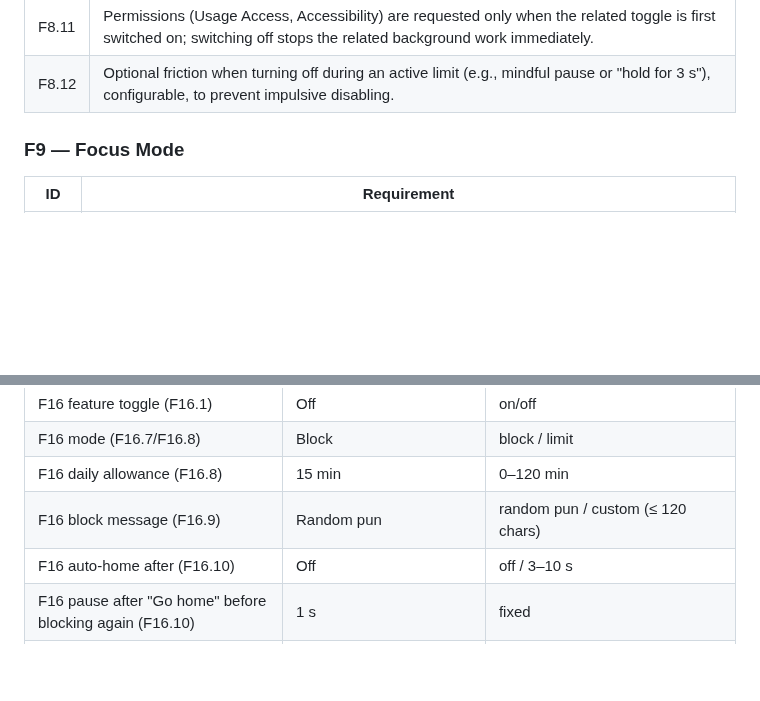
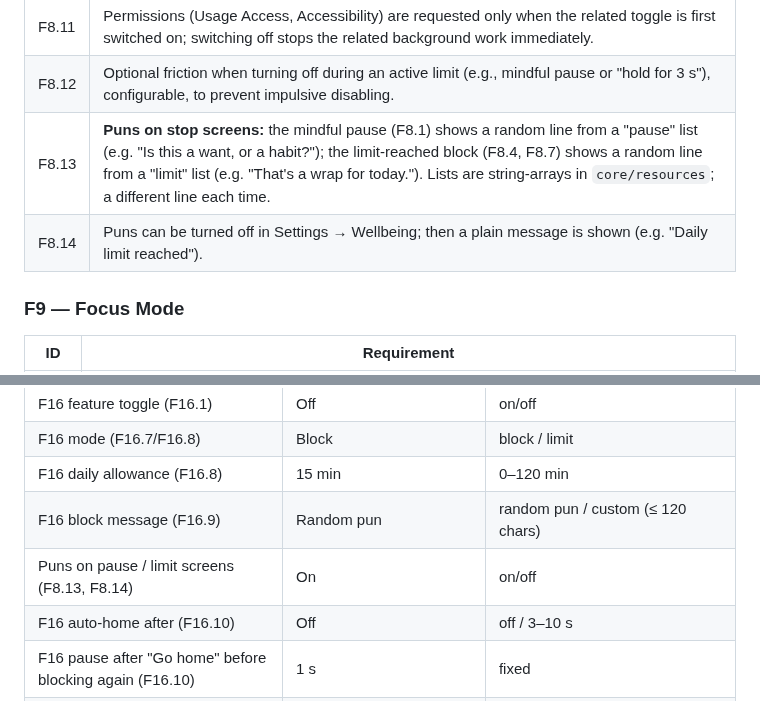
Before and after one commit to iamabhinav-dev/ZeroOS, a Markdown page: REQUIREMENTS.md, 2 parts joined by grey strips. Rendered like a GitHub page; blank space fills up the shorter version.

```diff
--- a/REQUIREMENTS.md
+++ b/REQUIREMENTS.md
@@ -164,6 +164,8 @@ The default screen shown when I press Home.
 | F8.10 | Turning the feature off **keeps the configuration** (flagged apps, limits, pause duration) so it's restored when turned back on. |
 | F8.11 | Permissions (Usage Access, Accessibility) are requested only when the related toggle is first switched on; switching off stops the related background work immediately. |
 | F8.12 | Optional friction when turning off during an active limit (e.g., mindful pause or "hold for 3 s"), configurable, to prevent impulsive disabling. |
+| F8.13 | **Puns on stop screens:** the mindful pause (F8.1) shows a random line from a "pause" list (e.g. "Is this a want, or a habit?"); the limit-reached block (F8.4, F8.7) shows a random line from a "limit" list (e.g. "That's a wrap for today."). Lists are string-arrays in `core/resources`; a different line each time. |
+| F8.14 | Puns can be turned off in Settings → Wellbeing; then a plain message is shown (e.g. "Daily limit reached"). |
 
 ### F9 — Focus Mode
 
@@ -509,6 +511,7 @@ Agents must use these values instead of guessing. Change them here only with my
 | F16 mode (F16.7/F16.8) | Block | block / limit |
 | F16 daily allowance (F16.8) | 15 min | 0–120 min |
 | F16 block message (F16.9) | Random pun | random pun / custom (≤ 120 chars) |
+| Puns on pause / limit screens (F8.13, F8.14) | On | on/off |
 | F16 auto-home after (F16.10) | Off | off / 3–10 s |
 | F16 pause after "Go home" before blocking again (F16.10) | 1 s | fixed |
 | F16 "Allow 5 minutes" uses/day (F16.11) | 1 | 0–5 |
```
Also changed, not shown: docs/DECISIONS.md (+2 -2 lines).
